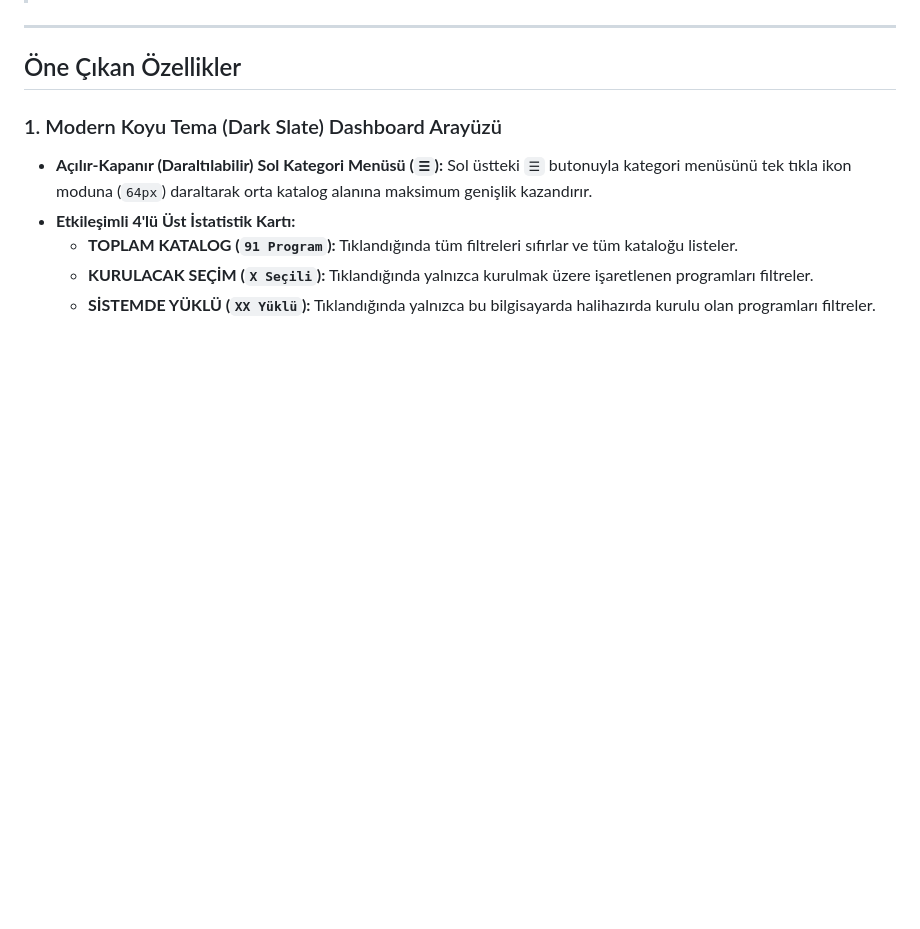
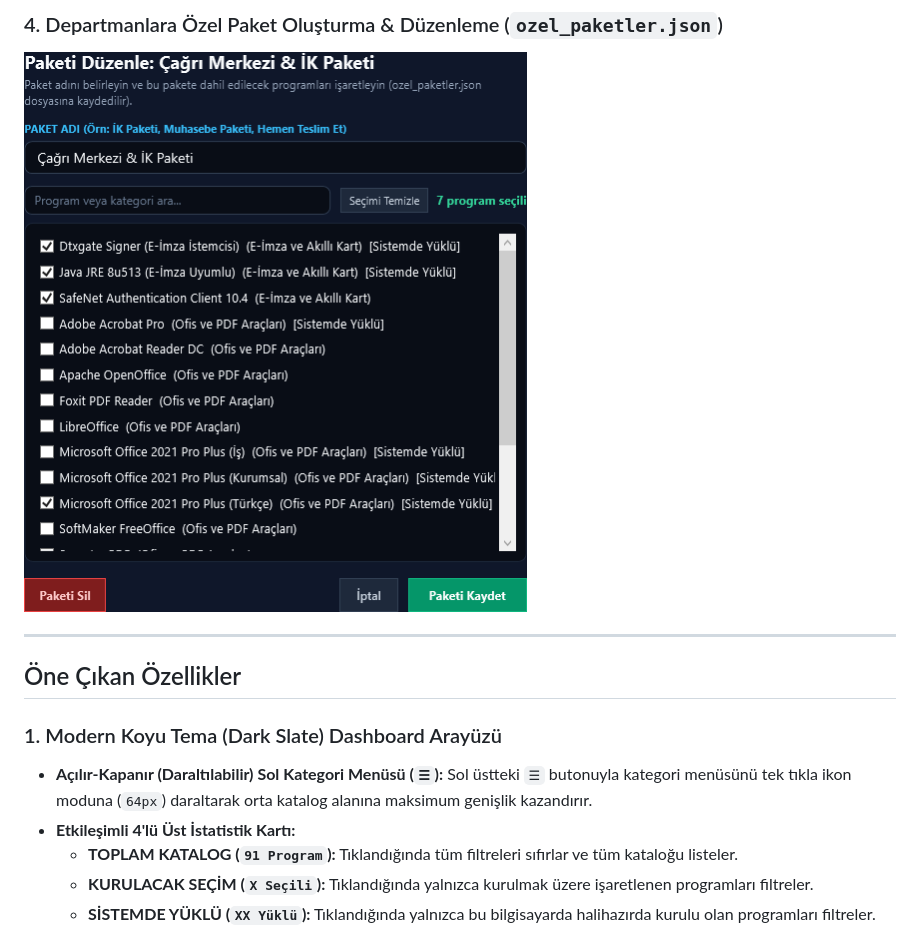
Before and after one commit to serkanaltin/PS-Installers, a Markdown page: README.md, the part around one of its changes. Rendered like a GitHub page; pictures changed too: screenshots/4-ozel-paket-olusturma-penceresi.png (added); blank space fills up the shorter version.

Commit message:
docs: Proje ekran goruntuleri (screenshots/) uretildi ve README.md vitrinine eklendi

```diff
--- a/README.md
+++ b/README.md
@@ -13,3 +27,5 @@
+### 4. Departmanlara Özel Paket Oluşturma & Düzenleme (`ozel_paketler.json`)
+![Özel Paket Oluşturma](screenshots/4-ozel-paket-olusturma-penceresi.png)
 
 ---
 
```
Also changed, not shown: other parts of README.md (+14 -0 lines), screenshots/1-ana-dashboard.png (added), screenshots/2-hemen-teslim-paketi-kurulum-sureci.png (added), screenshots/3-yuklu-programlar-ve-kompakt-gorunum.png (added), 1 other file.
